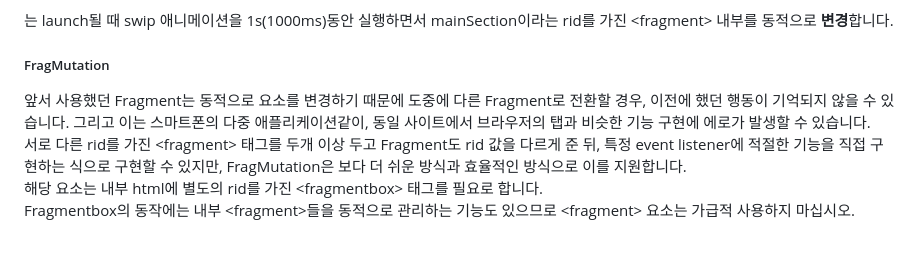
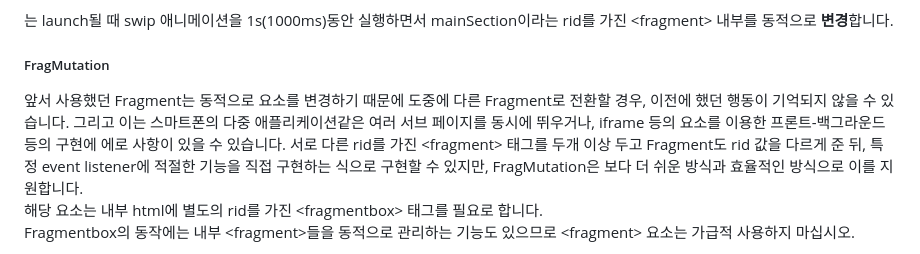
Before and after one commit to hynrusang/lib, a Markdown page: README.md, the part around the change. GitHub-like rendering.

````diff
--- a/README.md
+++ b/README.md
@@ -64,7 +64,7 @@ Sec1.launch()
 ```
 는 launch될 때 swip 애니메이션을 1s(1000ms)동안 실행하면서 mainSection이라는 rid를 가진 &lt;fragment&gt; 내부를 동적으로 **변경**합니다.
 ##### FragMutation
-앞서 사용했던 Fragment는 동적으로 요소를 변경하기 때문에 도중에 다른 Fragment로 전환할 경우, 이전에 했던 행동이 기억되지 않을 수 있습니다. 그리고 이는 스마트폰의 다중 애플리케이션같이, 동일 사이트에서 브라우저의 탭과 비슷한 기능 구현에 에로가 발생할 수 있습니다.
+앞서 사용했던 Fragment는 동적으로 요소를 변경하기 때문에 도중에 다른 Fragment로 전환할 경우, 이전에 했던 행동이 기억되지 않을 수 있습니다. 그리고 이는 스마트폰의 다중 애플리케이션같은 여러 서브 페이지를 동시에 뛰우거나, iframe 등의 요소를 이용한 프론트-백그라운드 등의 구현에 에로 사항이 있을 수 있습니다.
 서로 다른 rid를 가진 &lt;fragment&gt; 태그를 두개 이상 두고 Fragment도 rid 값을 다르게 준 뒤, 특정 event listener에 적절한 기능을 직접 구현하는 식으로 구현할 수 있지만, FragMutation은 보다 더 쉬운 방식과 효율적인 방식으로 이를 지원합니다.
 해당 요소는 내부 html에 별도의 rid를 가진 &lt;fragmentbox&gt; 태그를 필요로 합니다.
 Fragmentbox의 동작에는 내부 &lt;fragment&gt;들을 동적으로 관리하는 기능도 있으므로 &lt;fragment&gt; 요소는 가급적 사용하지 마십시오.
````
